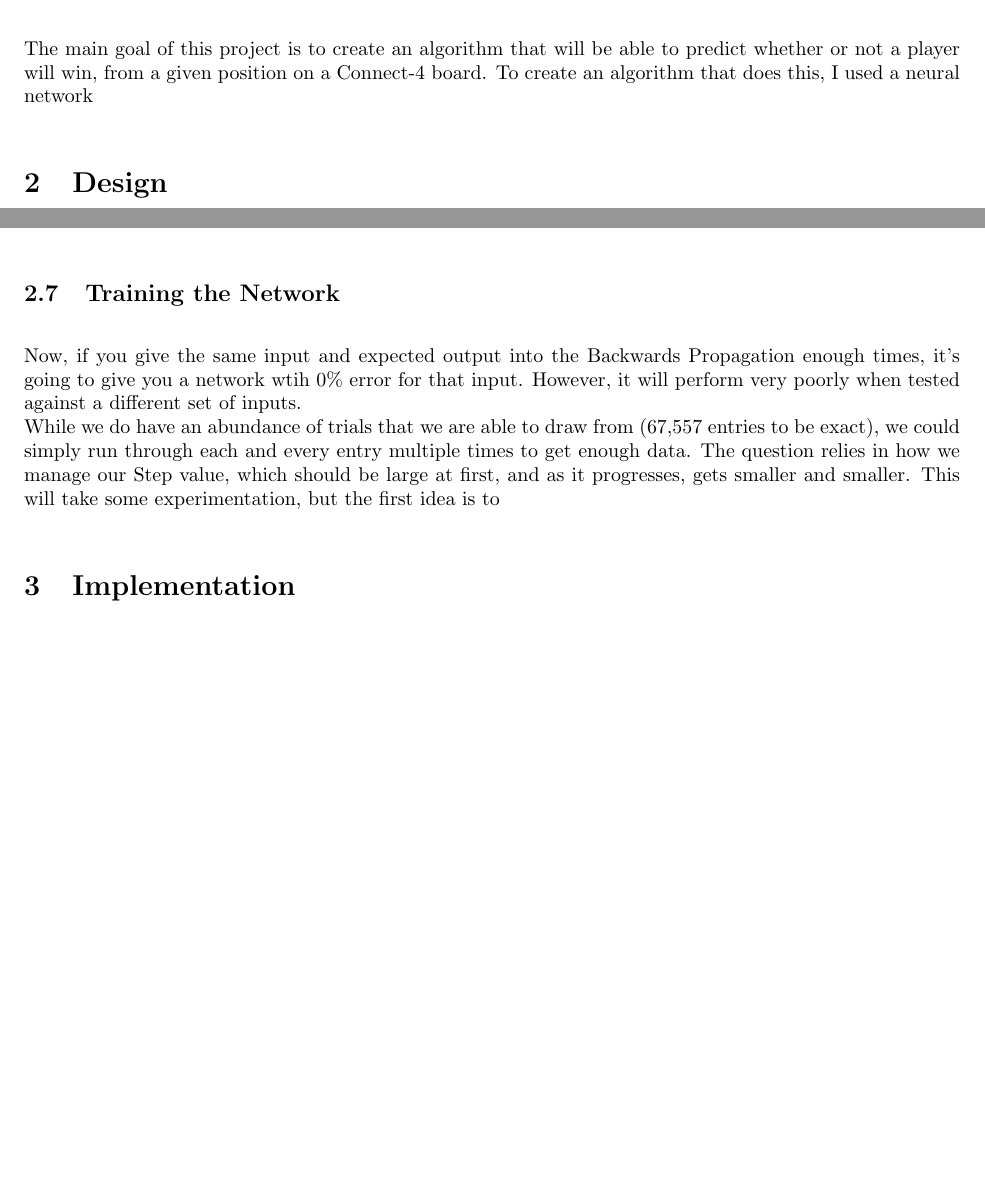
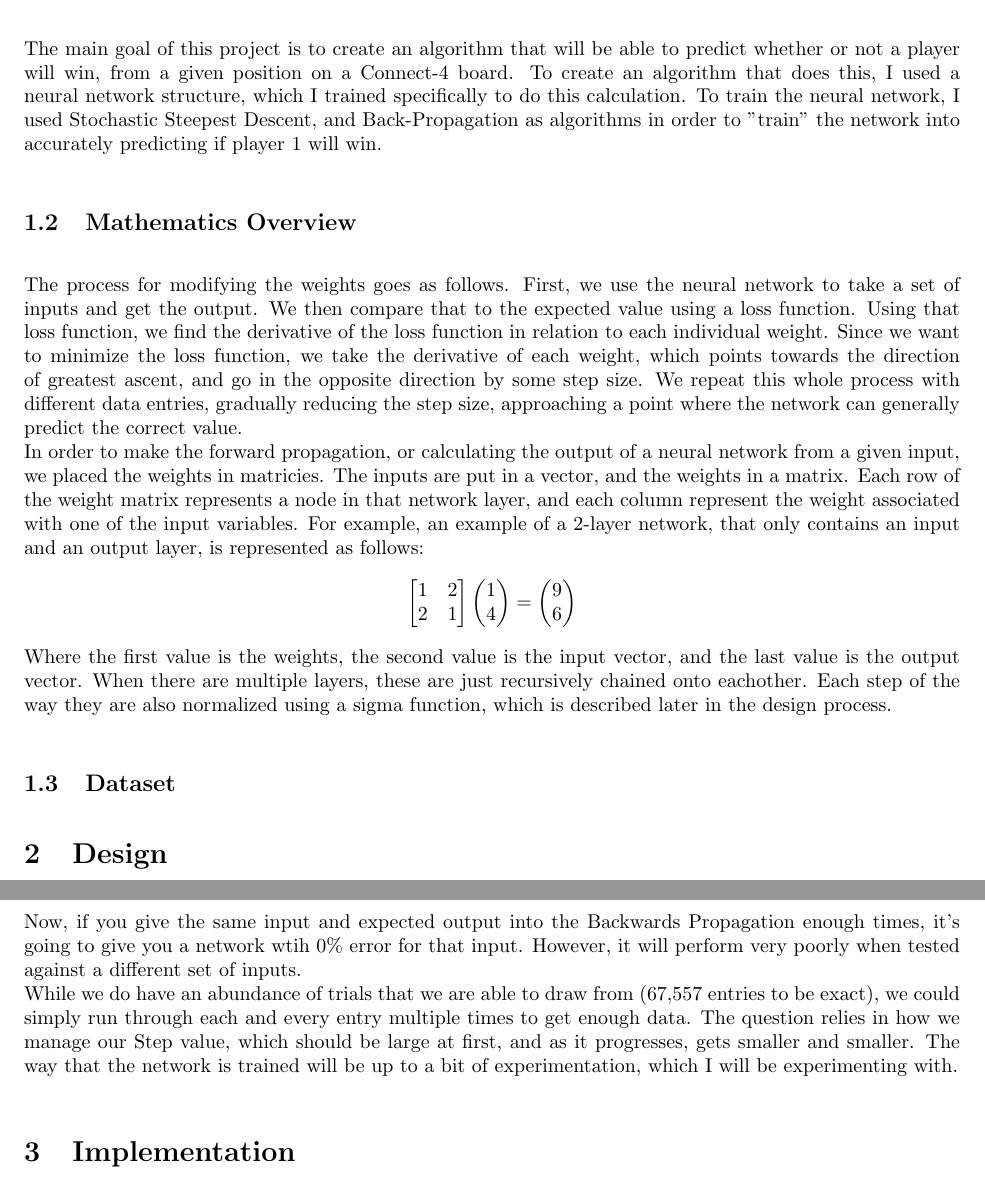
Before and after one commit to LittleTealeaf/DS-210-Final, a LaTeX document (report/report.tex): two parts of pages 2 and 5 of 6 before the commit and two parts of pages 2 and 6 of 6 after it, joined at a grey line, cut so that both start at the same text, the shorter picture padded with empty space. Compiled offline with pdfLaTeX.

Commit message:
Added Mathematics Overview

```diff
--- a/report/report.tex
+++ b/report/report.tex
@@ -25,7 +25,14 @@
 % These sections are good for a start, however change them up as needed
 \section{Background}
 \subsection{Goals}
-The main goal of this project is to create an algorithm that will be able to predict whether or not a player will win, from a given position on a Connect-4 board. To create an algorithm that does this, I used a neural network
+The main goal of this project is to create an algorithm that will be able to predict whether or not a player will win, from a given position on a Connect-4 board. To create an algorithm that does this, I used a neural network structure, which I trained specifically to do this calculation. To train the neural network, I used Stochastic Steepest Descent, and Back-Propagation as algorithms in order to "train" the network into accurately predicting if player 1 will win.
+\subsection{Mathematics Overview}
+The process for modifying the weights goes as follows. First, we use the neural network to take a set of inputs and get the output. We then compare that to the expected value using a loss function. Using that loss function, we find the derivative of the loss function in relation to each individual weight. Since we want to minimize the loss function, we take the derivative of each weight, which points towards the direction of greatest ascent, and go in the opposite direction by some step size. We repeat this whole process with different data entries, gradually reducing the step size, approaching a point where the network can generally predict the correct value.\newline
+In order to make the forward propagation, or calculating the output of a neural network from a given input, we placed the weights in matricies. The inputs are put in a vector, and the weights in a matrix. Each row of the weight matrix represents a node in that network layer, and each column represent the weight associated with one of the input variables.
+For example, an example of a 2-layer network, that only contains an input and an output layer, is represented as follows:
+$$\begin{bmatrix} 1 & 2 \\ 2 & 1\end{bmatrix}\begin{pmatrix}1\\4\end{pmatrix} = \begin{pmatrix}9 \\ 6\end{pmatrix}$$
+Where the first value is the weights, the second value is the input vector, and the last value is the output vector. When there are multiple layers, these are just recursively chained onto eachother. Each step of the way they are also normalized using a sigma function, which is described later in the design process.
+\subsection{Dataset}
 
 
 \section{Design}
@@ -136,7 +143,7 @@ Additionally, we will also calculate the absolute error of the propagation, whic
 
 \subsection{Training the Network}
 Now, if you give the same input and expected output into the Backwards Propagation enough times, it's going to give you a network wtih 0\% error for that input. However, it will perform very poorly when tested against a different set of inputs.\newline
-While we do have an abundance of trials that we are able to draw from (67,557 entries to be exact), we could simply run through each and every entry multiple times to get enough data. The question relies in how we manage our Step value, which should be large at first, and as it progresses, gets smaller and smaller. This will take some experimentation, but the first idea is to
+While we do have an abundance of trials that we are able to draw from (67,557 entries to be exact), we could simply run through each and every entry multiple times to get enough data. The question relies in how we manage our Step value, which should be large at first, and as it progresses, gets smaller and smaller. The way that the network is trained will be up to a bit of experimentation, which I will be experimenting with.
 
 % Pseudocode, referenced previous algorithms (just include their pseudocode)
 \section{Implementation}
```
Also changed, not shown: report/report.pdf, report/report.tex (2 more changed lines), 1 other file.
